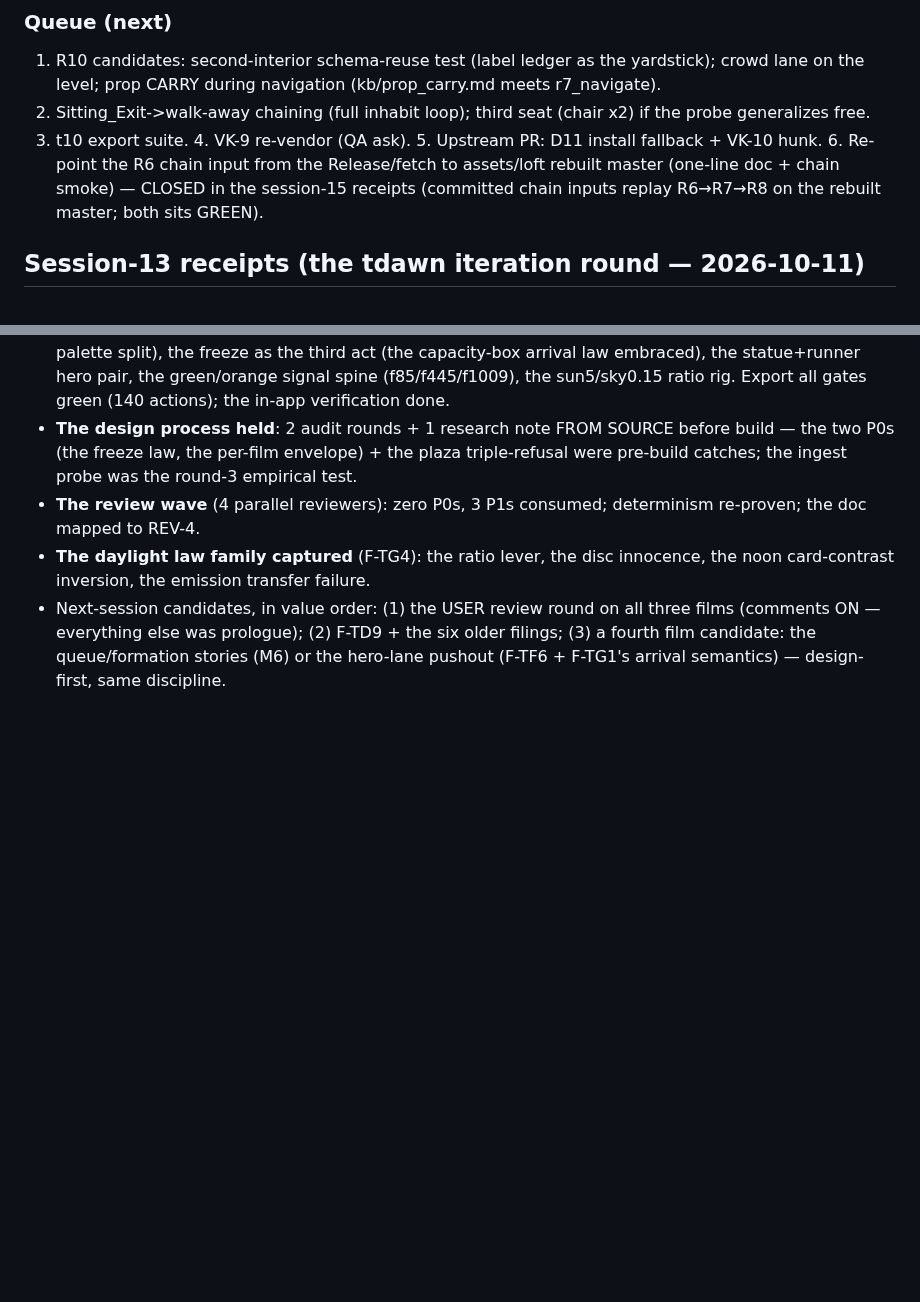
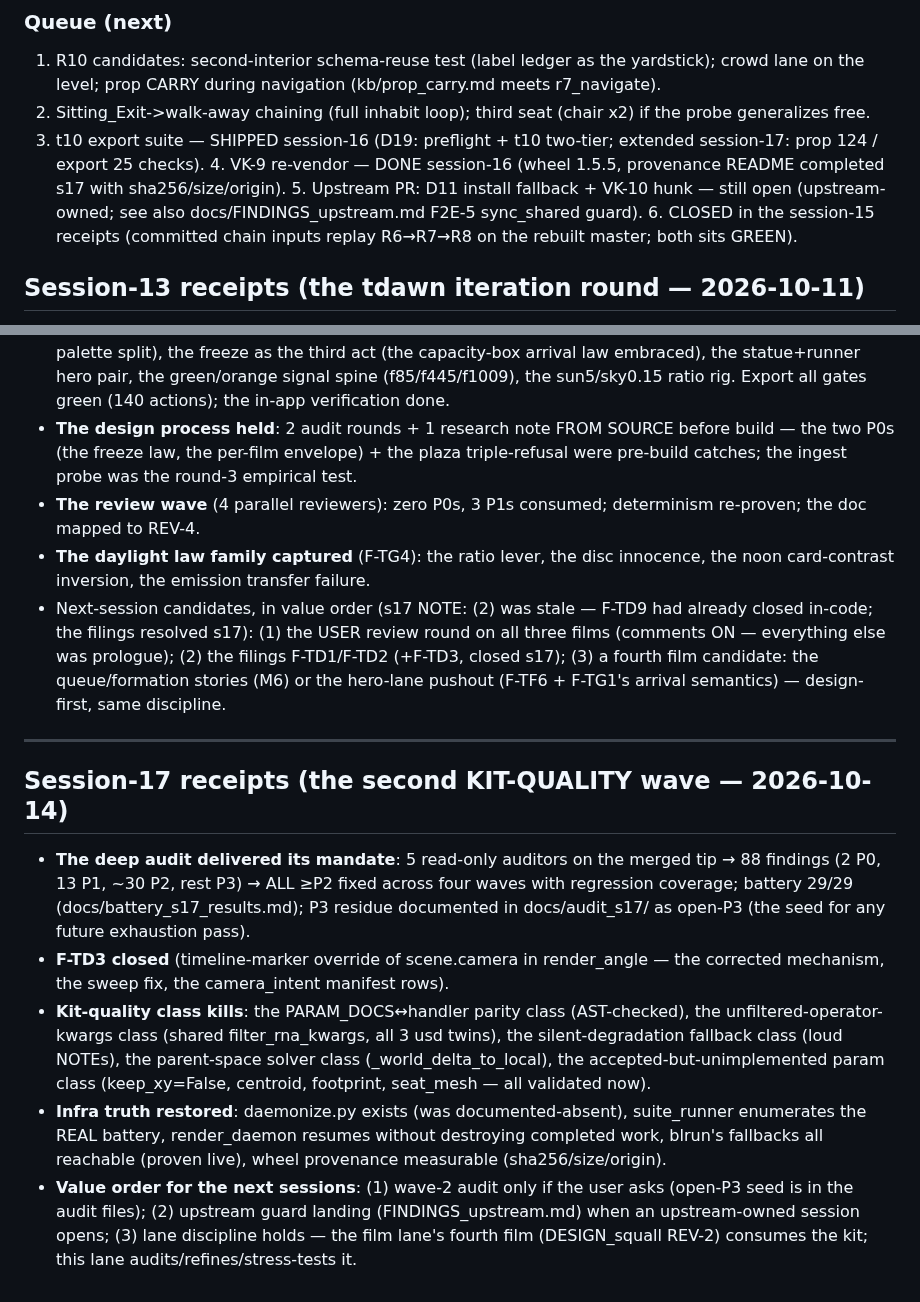
Before and after one commit to zmpc01/blender-vision-kit, a Markdown page: PLAN.md, 2 parts joined by grey strips. Drawn GitHub-style; blank space fills up the shorter version.

Commit message:
PLAN (F2D-5/11 + session-17 receipts): stale queue items dispositioned (t10 shipped s16, VK-9 wheel re-vendored s16+provenance s17), the s16 next-order F-TD9 staleness corrected, session-17 receipts + next value order appended

```diff
--- a/PLAN.md
+++ b/PLAN.md
@@ -263,11 +263,14 @@ code-level finding (--frames BLOCKER) remains valid.
    navigation (kb/prop_carry.md meets r7_navigate).
 2. Sitting_Exit->walk-away chaining (full inhabit loop); third seat
    (chair x2) if the probe generalizes free.
-3. t10 export suite. 4. VK-9 re-vendor (QA ask). 5. Upstream PR: D11
-   install fallback + VK-10 hunk. 6. Re-point the R6 chain input from
-   the Release/fetch to assets/loft rebuilt master (one-line doc +
-   chain smoke) — CLOSED in the session-15 receipts (committed chain
-   inputs replay R6→R7→R8 on the rebuilt master; both sits GREEN).
+3. t10 export suite — SHIPPED session-16 (D19: preflight + t10
+   two-tier; extended session-17: prop 124 / export 25 checks).
+   4. VK-9 re-vendor — DONE session-16 (wheel 1.5.5, provenance README
+   completed s17 with sha256/size/origin). 5. Upstream PR: D11 install
+   fallback + VK-10 hunk — still open (upstream-owned; see also
+   docs/FINDINGS_upstream.md F2E-5 sync_shared guard). 6. CLOSED in
+   the session-15 receipts (committed chain inputs replay
+   R6→R7→R8 on the rebuilt master; both sits GREEN).
 
 ## Session-13 receipts (the tdawn iteration round — 2026-10-11)
 
@@ -392,8 +395,38 @@ code-level finding (--frames BLOCKER) remains valid.
 - **The daylight law family captured** (F-TG4): the ratio lever, the
   disc innocence, the noon card-contrast inversion, the emission
   transfer failure.
-- Next-session candidates, in value order: (1) the USER review round
-  on all three films (comments ON — everything else was prologue);
-  (2) F-TD9 + the six older filings; (3) a fourth film candidate:
-  the queue/formation stories (M6) or the hero-lane pushout (F-TF6 +
-  F-TG1's arrival semantics) — design-first, same discipline.
+- Next-session candidates, in value order (s17 NOTE: (2) was stale —
+  F-TD9 had already closed in-code; the filings resolved s17): (1) the
+  USER review round on all three films (comments ON — everything else
+  was prologue); (2) the filings F-TD1/F-TD2 (+F-TD3, closed s17);
+  (3) a fourth film candidate: the queue/formation stories (M6) or the
+  hero-lane pushout (F-TF6 + F-TG1's arrival semantics) — design-first,
+  same discipline.
+
+---
+
+## Session-17 receipts (the second KIT-QUALITY wave — 2026-10-14)
+
+- **The deep audit delivered its mandate**: 5 read-only auditors on the
+  merged tip → 88 findings (2 P0, 13 P1, ~30 P2, rest P3) → ALL ≥P2
+  fixed across four waves with regression coverage; battery 29/29
+  (docs/battery_s17_results.md); P3 residue documented in
+  docs/audit_s17/ as open-P3 (the seed for any future exhaustion pass).
+- **F-TD3 closed** (timeline-marker override of scene.camera in
+  render_angle — the corrected mechanism, the sweep fix, the
+  camera_intent manifest rows).
+- **Kit-quality class kills**: the PARAM_DOCS↔handler parity class
+  (AST-checked), the unfiltered-operator-kwargs class (shared
+  filter_rna_kwargs, all 3 usd twins), the silent-degradation fallback
+  class (loud NOTEs), the parent-space solver class
+  (_world_delta_to_local), the accepted-but-unimplemented param class
+  (keep_xy=False, centroid, footprint, seat_mesh — all validated now).
+- **Infra truth restored**: daemonize.py exists (was documented-absent),
+  suite_runner enumerates the REAL battery, render_daemon resumes
+  without destroying completed work, blrun's fallbacks all reachable
+  (proven live), wheel provenance measurable (sha256/size/origin).
+- **Value order for the next sessions**: (1) wave-2 audit only if the
+  user asks (open-P3 seed is in the audit files); (2) upstream guard
+  landing (FINDINGS_upstream.md) when an upstream-owned session opens;
+  (3) lane discipline holds — the film lane's fourth film (DESIGN_squall
+  REV-2) consumes the kit; this lane audits/refines/stress-tests it.
```
